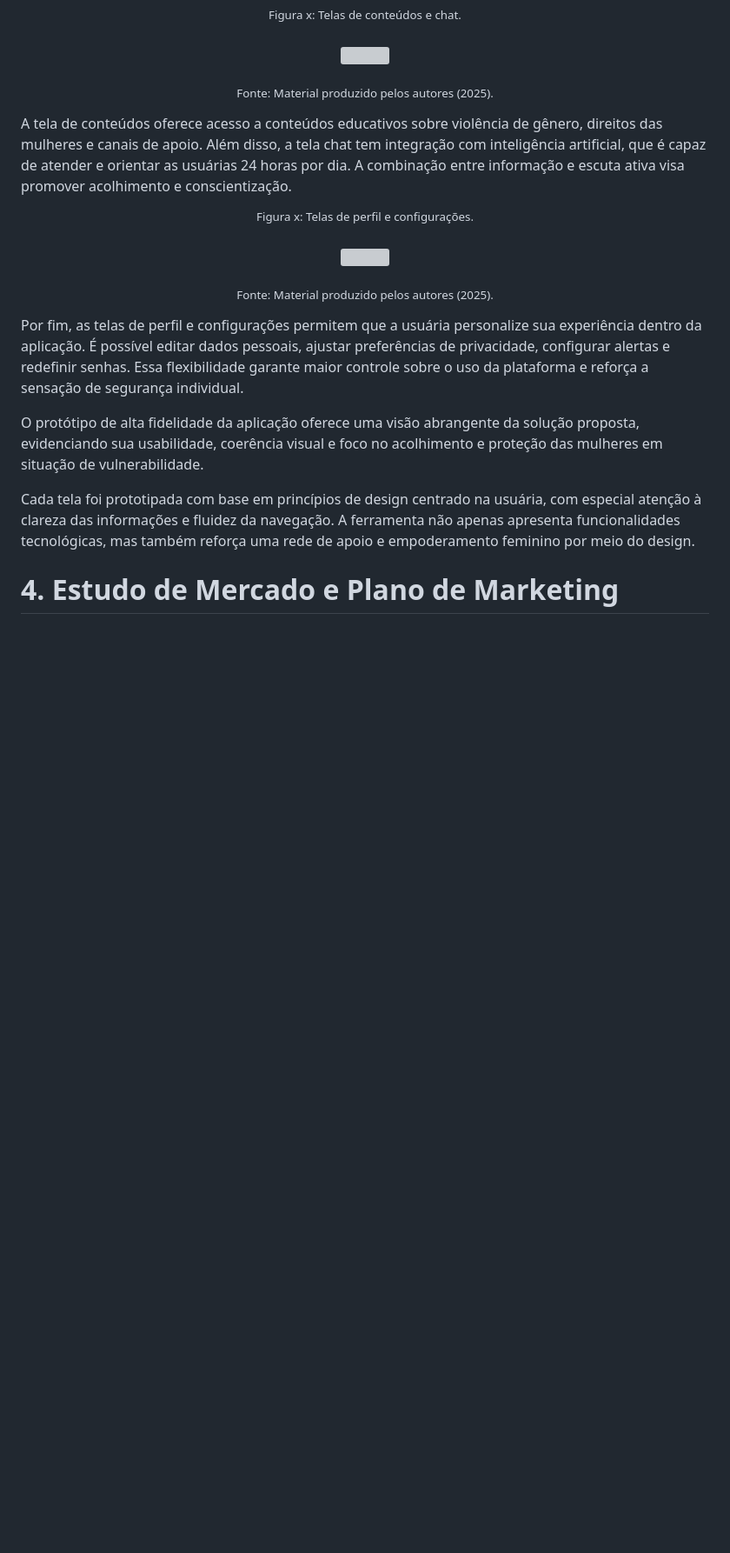
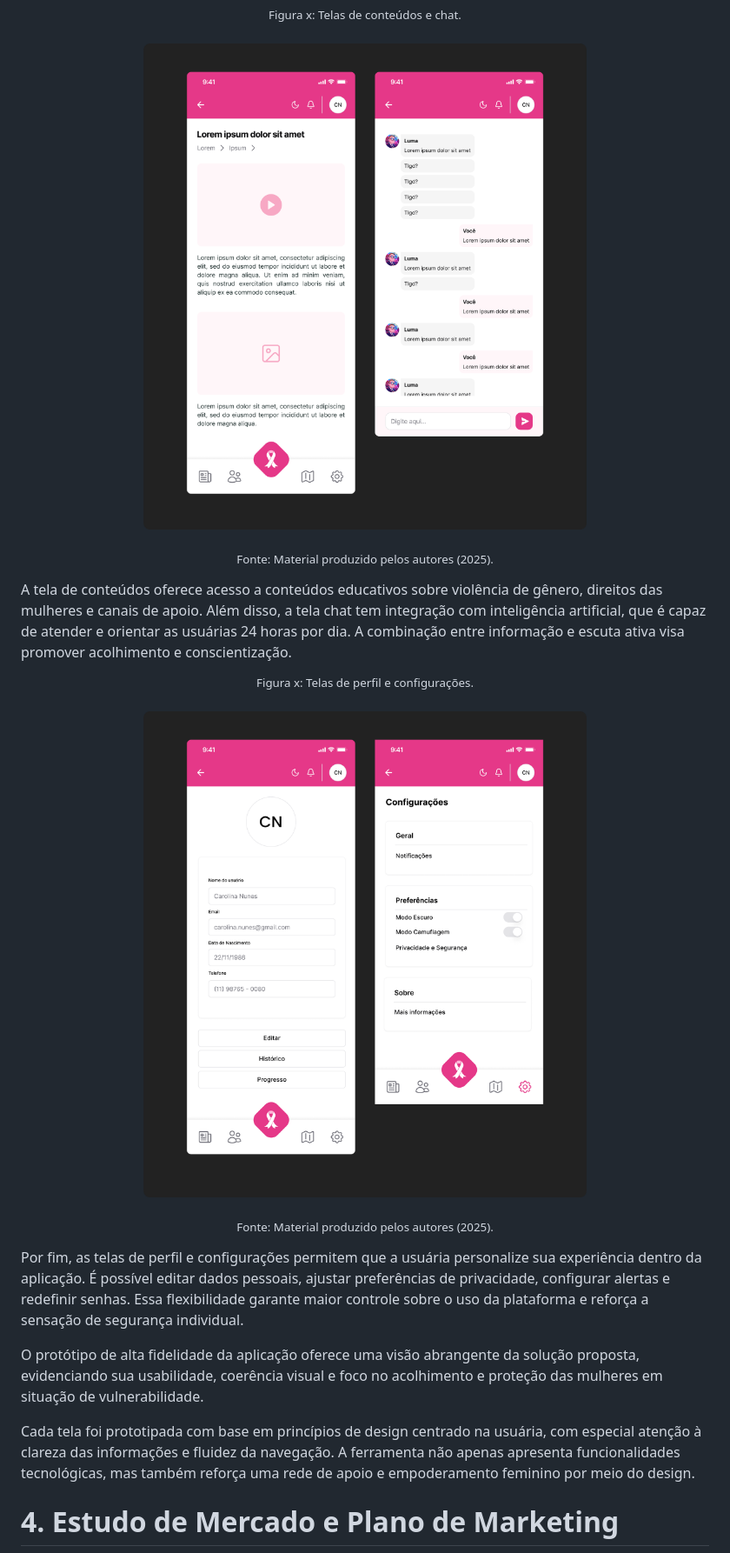
Before and after one commit to m4rcusml/4you, a Markdown page: README.md, the part around one of its changes. Shown at 87% size. Rendered like a GitHub page; blank space fills up the shorter version; grey boxes are pictures that could not be loaded.

```diff
--- a/README.md
+++ b/README.md
@@ -280,7 +280,7 @@ As telas de formulários são utilizados para avaliar situações de risco e col
 
 <sup>Figura x: Telas de conteúdos e chat.</sup><br>
 
-<img src="../assets/prototype/conteudos&chat.png" /><br>
+<img src="/assets/prototype/conteudos&chat.png" /><br>
 
 <sub>Fonte: Material produzido pelos autores (2025).</sub><br>
 
@@ -292,7 +292,7 @@ A tela de conteúdos oferece acesso a conteúdos educativos sobre violência de
 
 <sup>Figura x: Telas de perfil e configurações.</sup><br>
 
-<img src="../assets/prototype/perfil&settings.png" /><br>
+<img src="/assets/prototype/perfil&settings.png" /><br>
 
 <sub>Fonte: Material produzido pelos autores (2025).</sub><br>
 
```
Also changed, not shown: other parts of README.md (+13 -13 lines).
